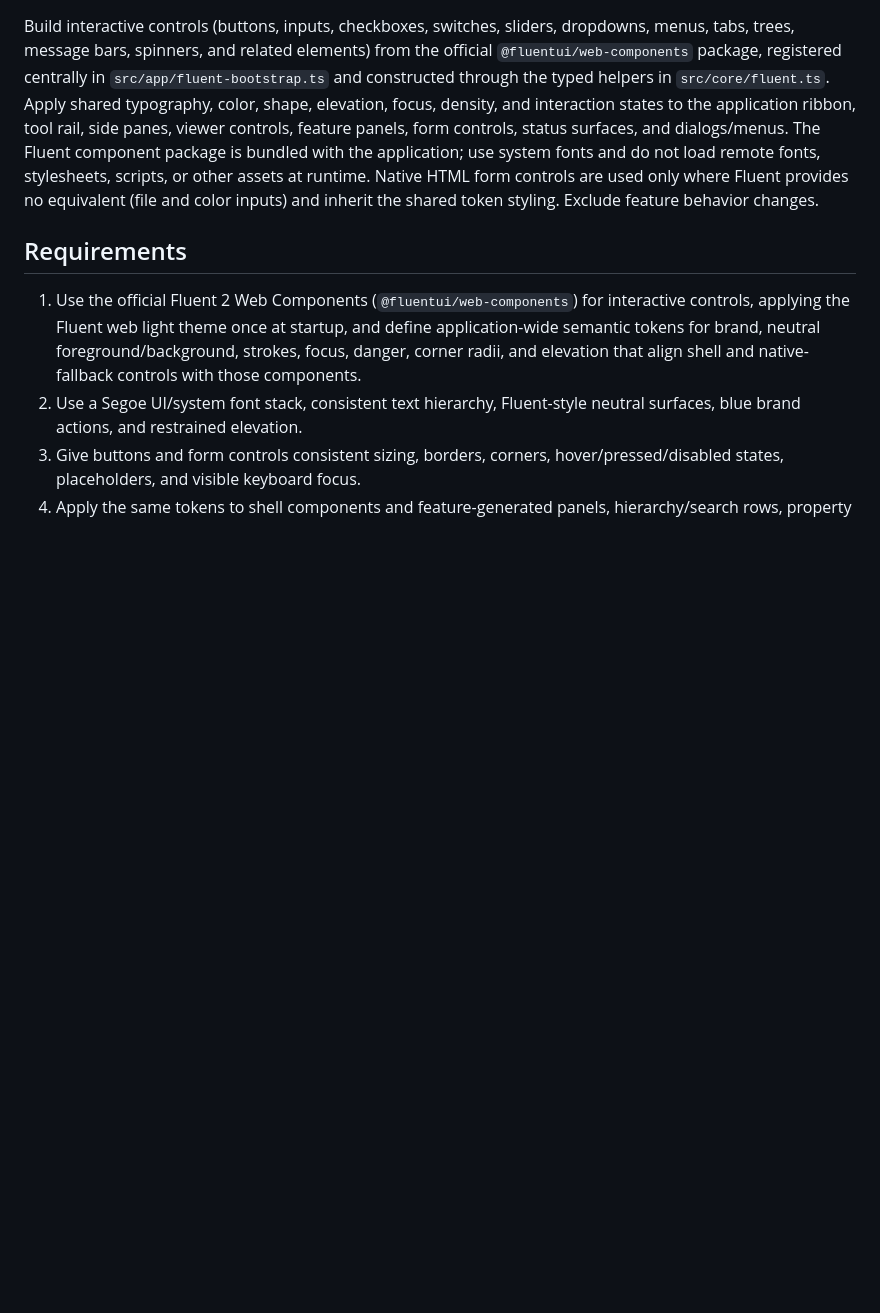
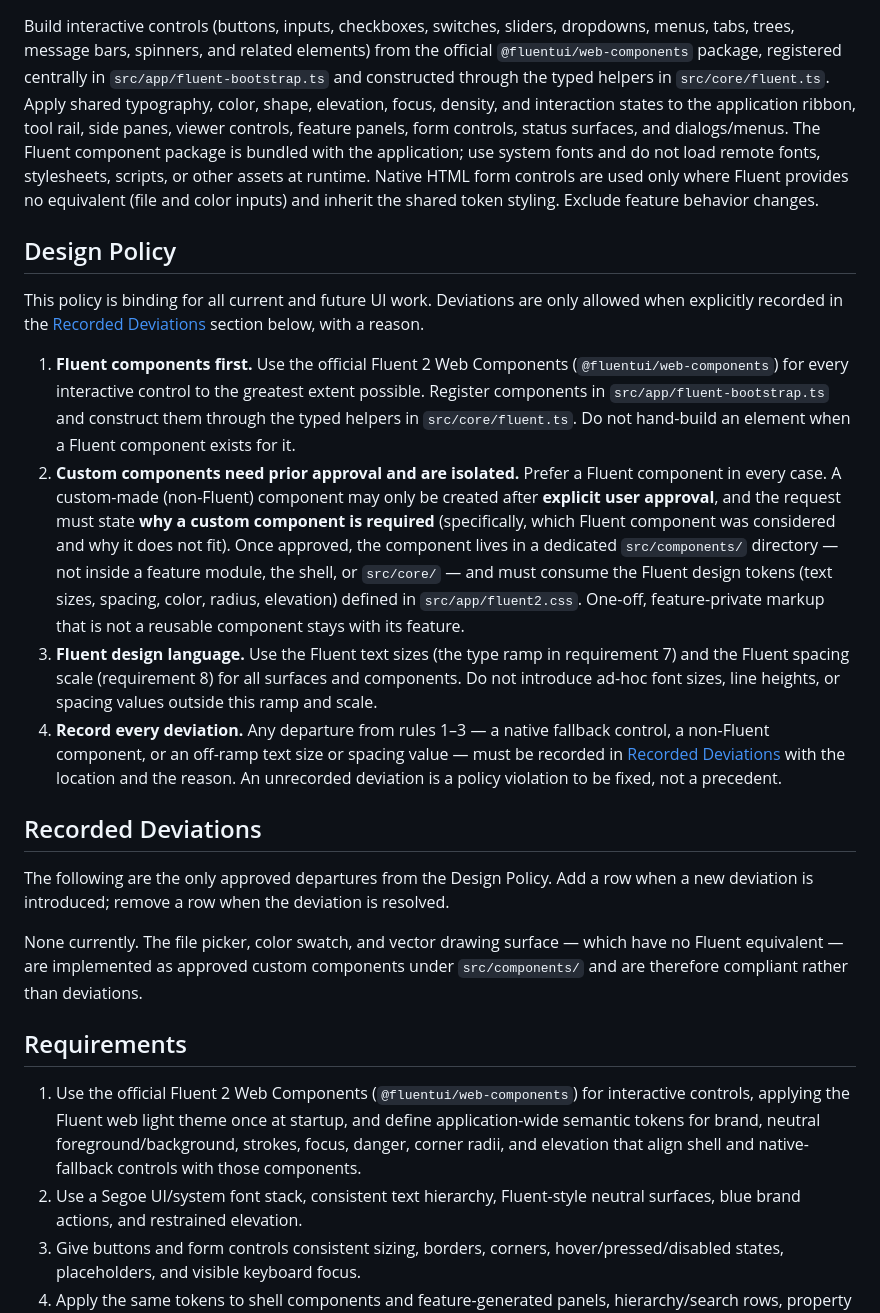
Before and after one commit to souravganguli/IfcCostEstimator, a Markdown page: docs/feature/fluent2-design-system.md, the part around one of its changes. Drawn GitHub-style; blank space fills up the shorter version.

Commit message:
Record Fluent-first design policy and custom-component rules
Add a binding Design Policy to the Fluent 2 design-system spec: use Fluent
components to the greatest extent possible; custom (non-Fluent) components
require explicit user approval with a stated reason and live under
src/components/ consuming the shared tokens; use Fluent text sizes and spacing;
and record every deviation. Add a Recorded Deviations table, register
src/components/ in the architecture module layout, and point AGENTS.md at the
policy.

Co-authored-by: Copilot <223556219+Copilot@users.noreply.github.com>

```diff
--- a/docs/feature/fluent2-design-system.md
+++ b/docs/feature/fluent2-design-system.md
@@ -10,6 +10,46 @@ Give all viewer surfaces and controls a consistent, accessible Fluent 2 visual l
 
 Build interactive controls (buttons, inputs, checkboxes, switches, sliders, dropdowns, menus, tabs, trees, message bars, spinners, and related elements) from the official `@fluentui/web-components` package, registered centrally in `src/app/fluent-bootstrap.ts` and constructed through the typed helpers in `src/core/fluent.ts`. Apply shared typography, color, shape, elevation, focus, density, and interaction states to the application ribbon, tool rail, side panes, viewer controls, feature panels, form controls, status surfaces, and dialogs/menus. The Fluent component package is bundled with the application; use system fonts and do not load remote fonts, stylesheets, scripts, or other assets at runtime. Native HTML form controls are used only where Fluent provides no equivalent (file and color inputs) and inherit the shared token styling. Exclude feature behavior changes.
 
+## Design Policy
+
+This policy is binding for all current and future UI work. Deviations are only
+allowed when explicitly recorded in the [Recorded Deviations](#recorded-deviations)
+section below, with a reason.
+
+1. **Fluent components first.** Use the official Fluent 2 Web Components
+   (`@fluentui/web-components`) for every interactive control to the greatest
+   extent possible. Register components in `src/app/fluent-bootstrap.ts` and
+   construct them through the typed helpers in `src/core/fluent.ts`. Do not
+   hand-build an element when a Fluent component exists for it.
+2. **Custom components need prior approval and are isolated.** Prefer a Fluent
+   component in every case. A custom-made (non-Fluent) component may only be
+   created after **explicit user approval**, and the request must state **why a
+   custom component is required** (specifically, which Fluent component was
+   considered and why it does not fit). Once approved, the component lives in a
+   dedicated `src/components/` directory — not inside a feature module, the
+   shell, or `src/core/` — and must consume the Fluent design tokens (text
+   sizes, spacing, color, radius, elevation) defined in `src/app/fluent2.css`.
+   One-off, feature-private markup that is not a reusable component stays with
+   its feature.
+3. **Fluent design language.** Use the Fluent text sizes (the type ramp in
+   requirement 7) and the Fluent spacing scale (requirement 8) for all surfaces
+   and components. Do not introduce ad-hoc font sizes, line heights, or spacing
+   values outside this ramp and scale.
+4. **Record every deviation.** Any departure from rules 1–3 — a native fallback
+   control, a non-Fluent component, or an off-ramp text size or spacing value —
+   must be recorded in [Recorded Deviations](#recorded-deviations) with the
+   location and the reason. An unrecorded deviation is a policy violation to be
+   fixed, not a precedent.
+
+## Recorded Deviations
+
+The following are the only approved departures from the Design Policy. Add a row
+when a new deviation is introduced; remove a row when the deviation is resolved.
+
+None currently. The file picker, color swatch, and vector drawing surface — which
+have no Fluent equivalent — are implemented as approved custom components under
+`src/components/` and are therefore compliant rather than deviations.
+
 ## Requirements
 
 1. Use the official Fluent 2 Web Components (`@fluentui/web-components`) for interactive controls, applying the Fluent web light theme once at startup, and define application-wide semantic tokens for brand, neutral foreground/background, strokes, focus, danger, corner radii, and elevation that align shell and native-fallback controls with those components.
```
Also changed, not shown: other parts of docs/feature/fluent2-design-system.md (+3 -1 lines), AGENTS.md (+1 -0 lines), docs/architecture.md (+3 -0 lines).
